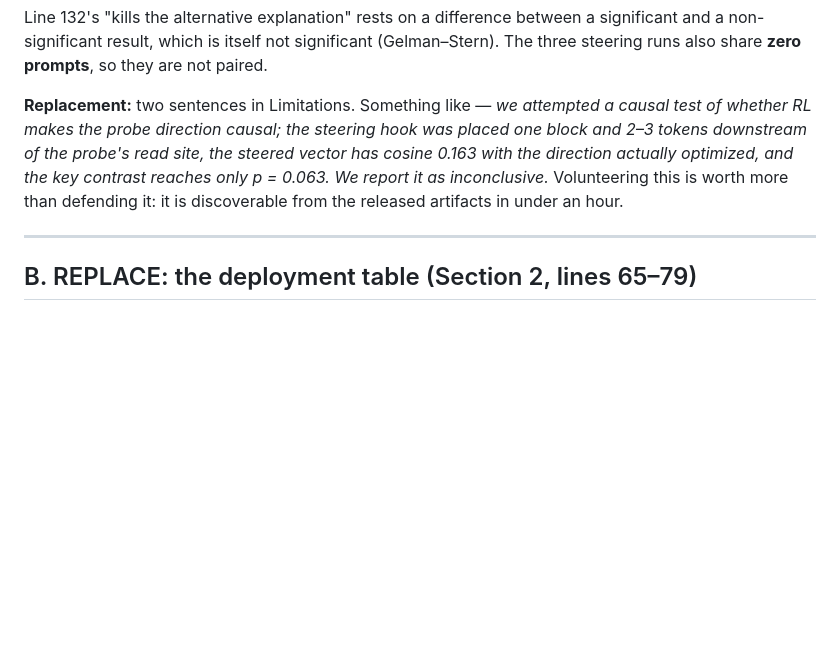
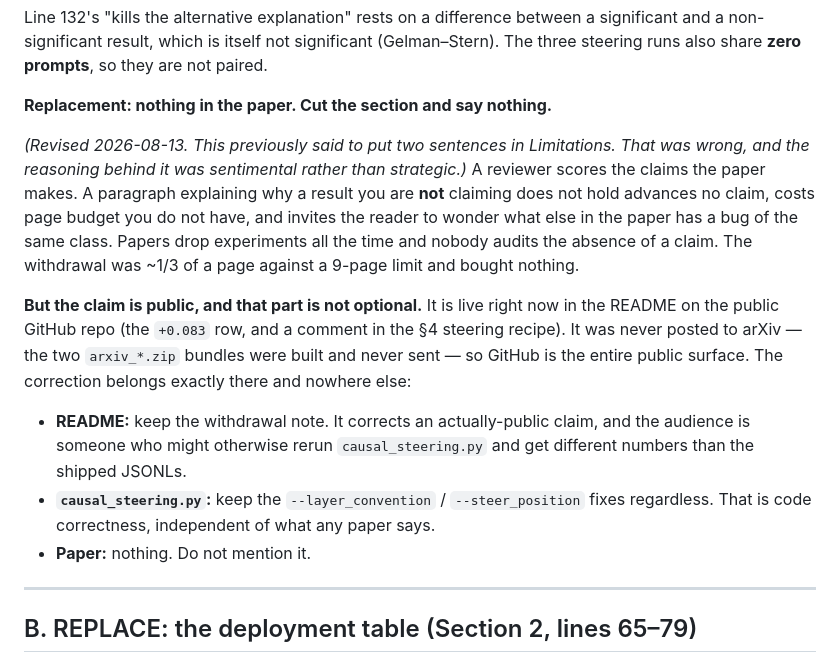
Before and after one commit to Abraham-y/224r-project, a Markdown page: REVISION_PACK.md, the part around the change. GitHub-like rendering; blank space fills up the shorter version.

Commit message:
Cut the withdrawal from the paper; keep it in the README
The paper carried a subsection and a Limitations bullet explaining why a result
it does not claim does not hold. That advances no claim, costs page budget
against a limit we are already over, and invites a reviewer to wonder what else
has a bug of the same class. Papers drop experiments routinely and nobody audits
the absence of a claim.

The correction is still owed, but to a different audience. The claim is live on
the public GitHub README; it was never posted to arXiv (the arxiv_*.zip bundles
were built and never sent), so the README is the entire public surface. The
withdrawal note stays there, and the causal_steering.py fixes stay regardless
since those are code correctness.

16 -> 15 pages.

Co-Authored-By: Claude Opus 5 <noreply@anthropic.com>

```diff
--- a/REVISION_PACK.md
+++ b/REVISION_PACK.md
@@ -52,13 +52,29 @@ significant and a non-significant result, which is itself not significant
 (Gelman–Stern). The three steering runs also share **zero prompts**, so they are
 not paired.
 
-**Replacement:** two sentences in Limitations. Something like — *we attempted a
-causal test of whether RL makes the probe direction causal; the steering hook was
-placed one block and 2–3 tokens downstream of the probe's read site, the steered
-vector has cosine 0.163 with the direction actually optimized, and the key
-contrast reaches only p = 0.063. We report it as inconclusive.* Volunteering this
-is worth more than defending it: it is discoverable from the released artifacts in
-under an hour.
+**Replacement: nothing in the paper. Cut the section and say nothing.**
+
+*(Revised 2026-08-13. This previously said to put two sentences in Limitations.
+That was wrong, and the reasoning behind it was sentimental rather than
+strategic.)* A reviewer scores the claims the paper makes. A paragraph explaining
+why a result you are **not** claiming does not hold advances no claim, costs page
+budget you do not have, and invites the reader to wonder what else in the paper
+has a bug of the same class. Papers drop experiments all the time and nobody
+audits the absence of a claim. The withdrawal was ~1/3 of a page against a 9-page
+limit and bought nothing.
+
+**But the claim is public, and that part is not optional.** It is live right now
+in the README on the public GitHub repo (the `+0.083` row, and a comment in the
+§4 steering recipe). It was never posted to arXiv — the two `arxiv_*.zip` bundles
+were built and never sent — so GitHub is the entire public surface. The
+correction belongs exactly there and nowhere else:
+
+- **README:** keep the withdrawal note. It corrects an actually-public claim, and
+  the audience is someone who might otherwise rerun `causal_steering.py` and get
+  different numbers than the shipped JSONLs.
+- **`causal_steering.py`:** keep the `--layer_convention` / `--steer_position`
+  fixes regardless. That is code correctness, independent of what any paper says.
+- **Paper:** nothing. Do not mention it.
 
 ---
 
```
